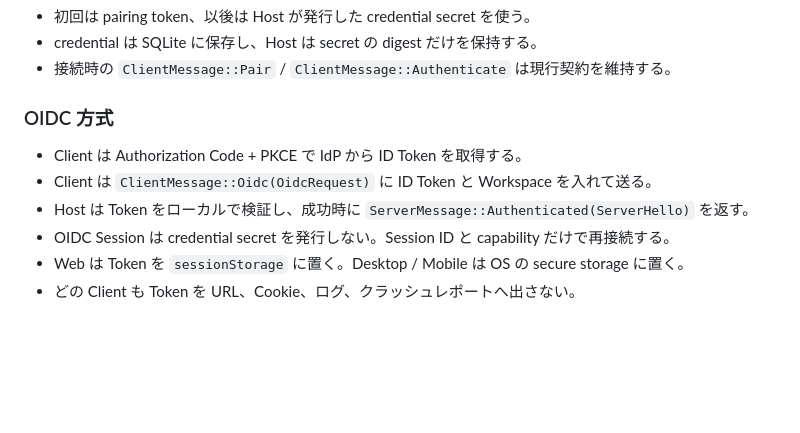
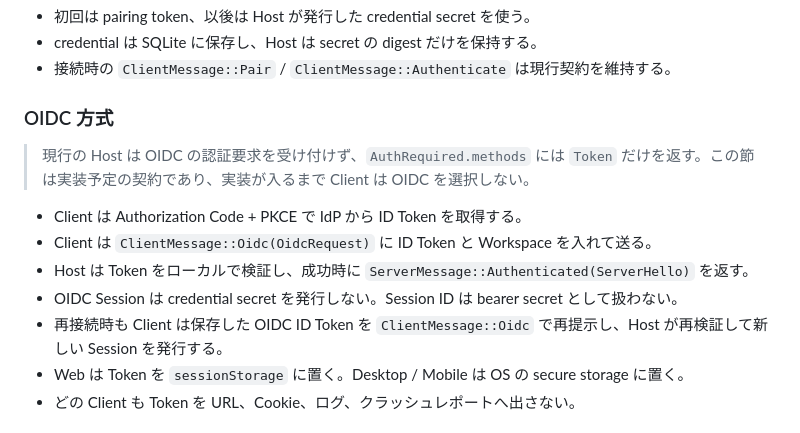
Before and after one commit to yuki-net/lapis, a Markdown page: docs/specs/auth.md, the part around the change. Drawn GitHub-style; blank space fills up the shorter version.

Commit message:
docs: OIDC の再接続契約と実装状況を明確にする

```diff
--- a/docs/specs/auth.md
+++ b/docs/specs/auth.md
@@ -25,10 +25,13 @@ Host・Web・Desktop・Mobile の実装者が、認証方式の追加・変更
 
 ### OIDC 方式
 
+> 現行の Host は OIDC の認証要求を受け付けず、`AuthRequired.methods` には `Token` だけを返す。この節は実装予定の契約であり、実装が入るまで Client は OIDC を選択しない。
+
 - Client は Authorization Code + PKCE で IdP から ID Token を取得する。
 - Client は `ClientMessage::Oidc(OidcRequest)` に ID Token と Workspace を入れて送る。
 - Host は Token をローカルで検証し、成功時に `ServerMessage::Authenticated(ServerHello)` を返す。
-- OIDC Session は credential secret を発行しない。Session ID と capability だけで再接続する。
+- OIDC Session は credential secret を発行しない。Session ID は bearer secret として扱わない。
+- 再接続時も Client は保存した OIDC ID Token を `ClientMessage::Oidc` で再提示し、Host が再検証して新しい Session を発行する。
 - Web は Token を `sessionStorage` に置く。Desktop / Mobile は OS の secure storage に置く。
 - どの Client も Token を URL、Cookie、ログ、クラッシュレポートへ出さない。
 
```
